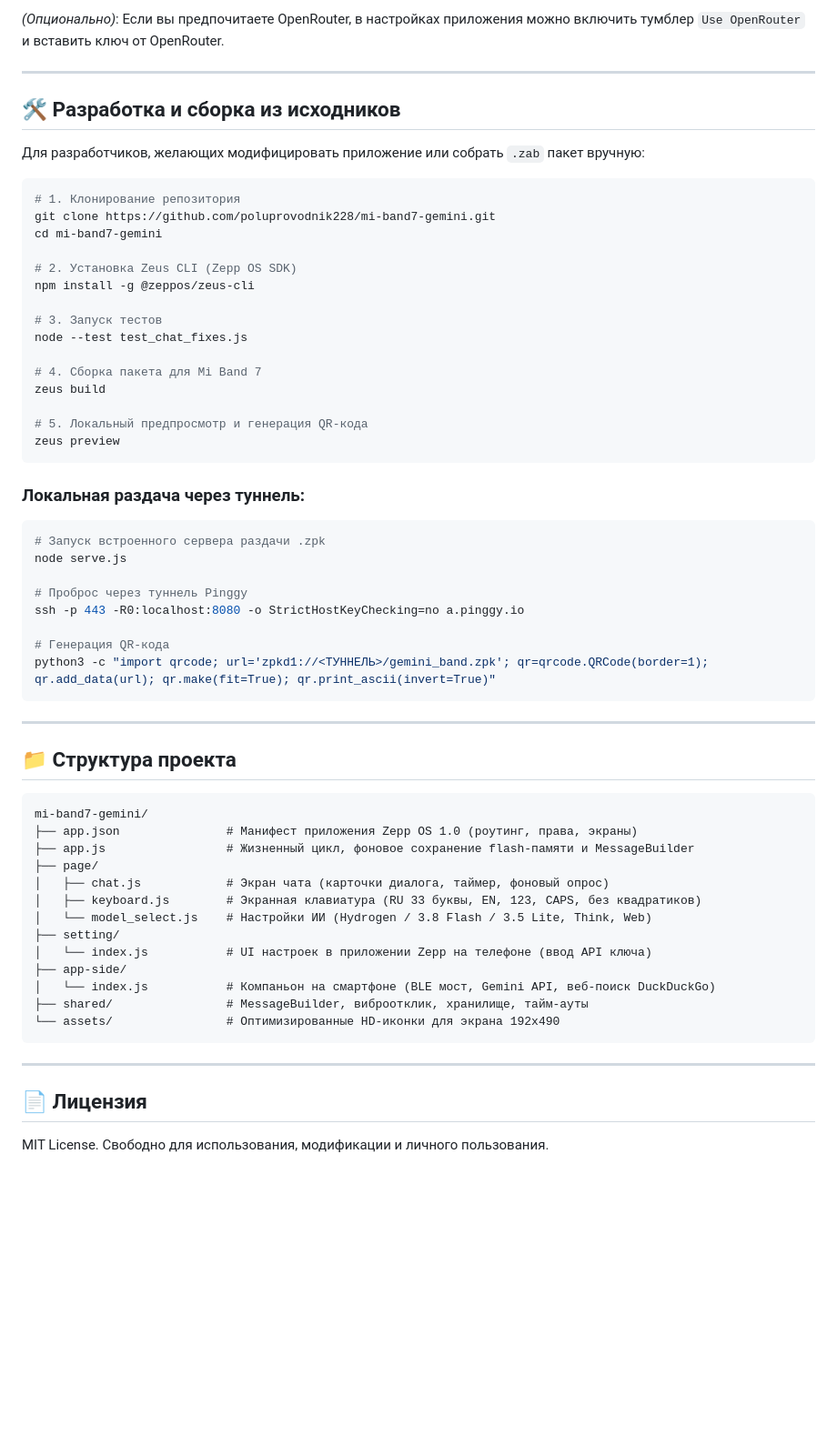
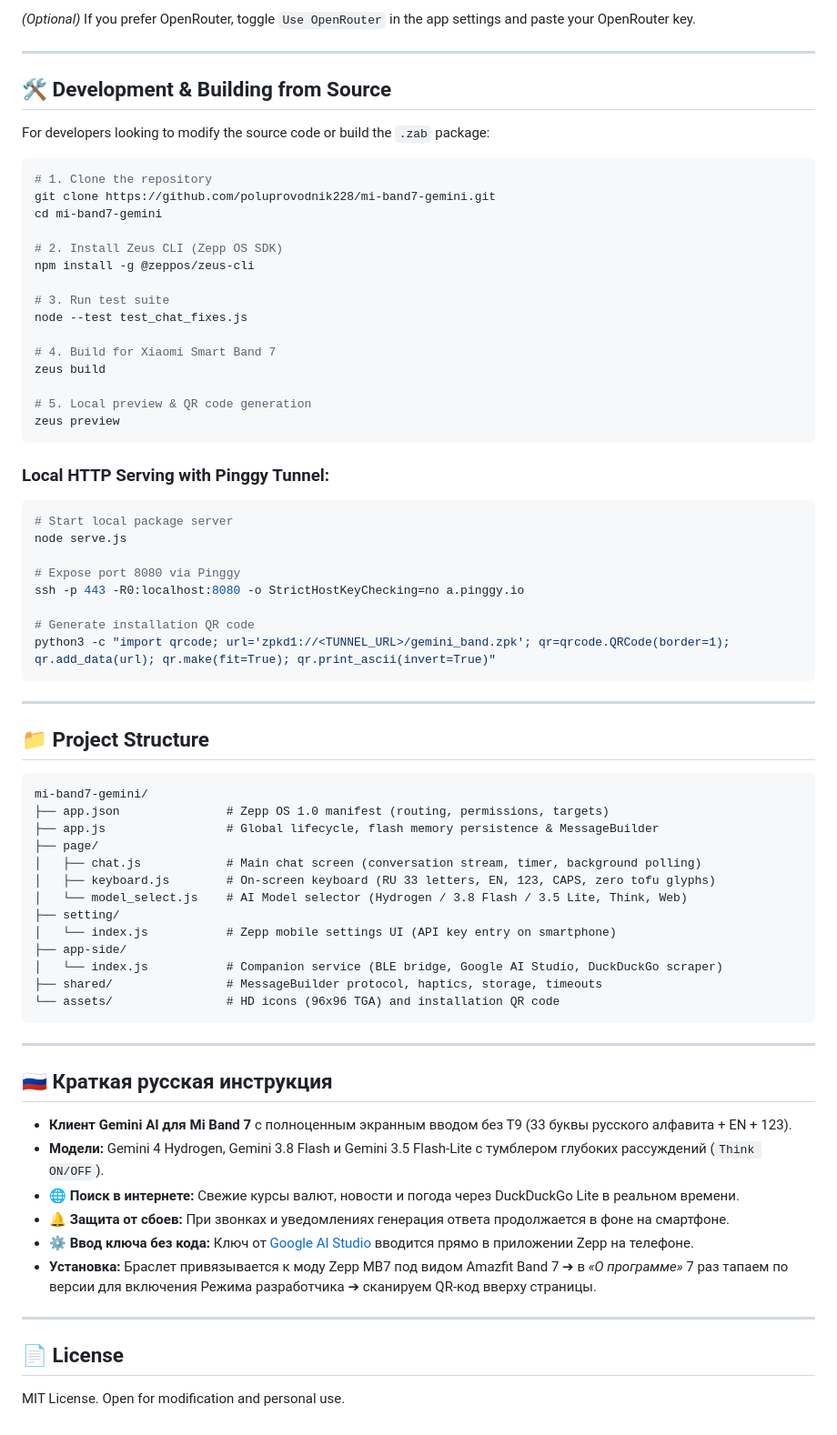
Before and after one commit to poluprovodnik228/mi-band7-gemini, a Markdown page: README.md, the part around one of its changes. Shown at 91% size. Rendered like a GitHub page; blank space fills up the shorter version.

Commit message:
docs: english readme with top install qr code and repo cleanup

````diff
--- a/README.md
+++ b/README.md
@@ -77,64 +102,75 @@
 
-*(Опционально)*: Если вы предпочитаете OpenRouter, в настройках приложения можно включить тумблер `Use OpenRouter` и вставить ключ от OpenRouter.
+*(Optional)* If you prefer OpenRouter, toggle `Use OpenRouter` in the app settings and paste your OpenRouter key.
 
 ---
 
-## 🛠️ Разработка и сборка из исходников
+## 🛠️ Development & Building from Source
 
-Для разработчиков, желающих модифицировать приложение или собрать `.zab` пакет вручную:
+For developers looking to modify the source code or build the `.zab` package:
 
 ```bash
-# 1. Клонирование репозитория
+# 1. Clone the repository
 git clone https://github.com/poluprovodnik228/mi-band7-gemini.git
 cd mi-band7-gemini
 
-# 2. Установка Zeus CLI (Zepp OS SDK)
+# 2. Install Zeus CLI (Zepp OS SDK)
 npm install -g @zeppos/zeus-cli
 
-# 3. Запуск тестов
+# 3. Run test suite
 node --test test_chat_fixes.js
 
-# 4. Сборка пакета для Mi Band 7
+# 4. Build for Xiaomi Smart Band 7
 zeus build
 
-# 5. Локальный предпросмотр и генерация QR-кода
+# 5. Local preview & QR code generation
 zeus preview
 ```
 
-### Локальная раздача через туннель:
+### Local HTTP Serving with Pinggy Tunnel:
 ```bash
-# Запуск встроенного сервера раздачи .zpk
+# Start local package server
 node serve.js
 
-# Проброс через туннель Pinggy
+# Expose port 8080 via Pinggy
 ssh -p 443 -R0:localhost:8080 -o StrictHostKeyChecking=no a.pinggy.io
 
-# Генерация QR-кода
-python3 -c "import qrcode; url='zpkd1://<ТУННЕЛЬ>/gemini_band.zpk'; qr=qrcode.QRCode(border=1); qr.add_data(url); qr.make(fit=True); qr.print_ascii(invert=True)"
+# Generate installation QR code
+python3 -c "import qrcode; url='zpkd1://<TUNNEL_URL>/gemini_band.zpk'; qr=qrcode.QRCode(border=1); qr.add_data(url); qr.make(fit=True); qr.print_ascii(invert=True)"
 ```
 
 ---
 
-## 📁 Структура проекта
+## 📁 Project Structure
 
 ```text
 mi-band7-gemini/
-├── app.json               # Манифест приложения Zepp OS 1.0 (роутинг, права, экраны)
-├── app.js                 # Жизненный цикл, фоновое сохранение flash-памяти и MessageBuilder
+├── app.json               # Zepp OS 1.0 manifest (routing, permissions, targets)
+├── app.js                 # Global lifecycle, flash memory persistence & MessageBuilder
 ├── page/
-│   ├── chat.js            # Экран чата (карточки диалога, таймер, фоновый опрос)
-│   ├── keyboard.js        # Экранная клавиатура (RU 33 буквы, EN, 123, CAPS, без квадратиков)
-│   └── model_select.js    # Настройки ИИ (Hydrogen / 3.8 Flash / 3.5 Lite, Think, Web)
+│   ├── chat.js            # Main chat screen (conversation stream, timer, background polling)
+│   ├── keyboard.js        # On-screen keyboard (RU 33 letters, EN, 123, CAPS, zero tofu glyphs)
+│   └── model_select.js    # AI Model selector (Hydrogen / 3.8 Flash / 3.5 Lite, Think, Web)
 ├── setting/
-│   └── index.js           # UI настроек в приложении Zepp на телефоне (ввод API ключа)
+│   └── index.js           # Zepp mobile settings UI (API key entry on smartphone)
 ├── app-side/
-│   └── index.js           # Компаньон на смартфоне (BLE мост, Gemini API, веб-поиск DuckDuckGo)
-├── shared/                # MessageBuilder, виброотклик, хранилище, тайм-ауты
-└── assets/                # Оптимизированные HD-иконки для экрана 192x490
+│   └── index.js           # Companion service (BLE bridge, Google AI Studio, DuckDuckGo scraper)
+├── shared/                # MessageBuilder protocol, haptics, storage, timeouts
+└── assets/                # HD icons (96x96 TGA) and installation QR code
 ```
 
 ---
 
-## 📄 Лицензия
+## 🇷🇺 Краткая русская инструкция
 
-MIT License. Свободно для использования, модификации и личного пользования.
+* **Клиент Gemini AI для Mi Band 7** с полноценным экранным вводом без Т9 (33 буквы русского алфавита + EN + 123).
+* **Модели:** Gemini 4 Hydrogen, Gemini 3.8 Flash и Gemini 3.5 Flash-Lite с тумблером глубоких рассуждений (`Think ON/OFF`).
+* **🌐 Поиск в интернете:** Свежие курсы валют, новости и погода через DuckDuckGo Lite в реальном времени.
+* **🔔 Защита от сбоев:** При звонках и уведомлениях генерация ответа продолжается в фоне на смартфоне.
+* **⚙️ Ввод ключа без кода:** Ключ от [Google AI Studio](https://aistudio.google.com/) вводится прямо в приложении Zepp на телефоне.
+* **Установка:** Браслет привязывается к моду Zepp MB7 под видом Amazfit Band 7 ➔ в *«О программе»* 7 раз тапаем по версии для включения Режима разработчика ➔ сканируем QR-код вверху страницы.
+
+---
+
+## 📄 License
+
+MIT License. Open for modification and personal use.
````
Also changed, not shown: other parts of README.md (+77 -52 lines), assets/qr_install.png (added), 2 other files.
